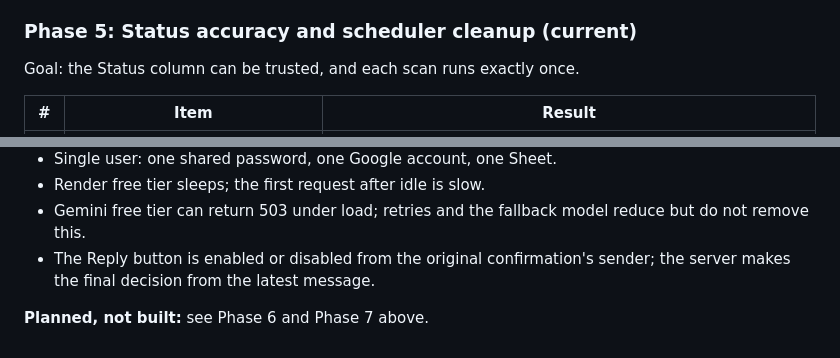
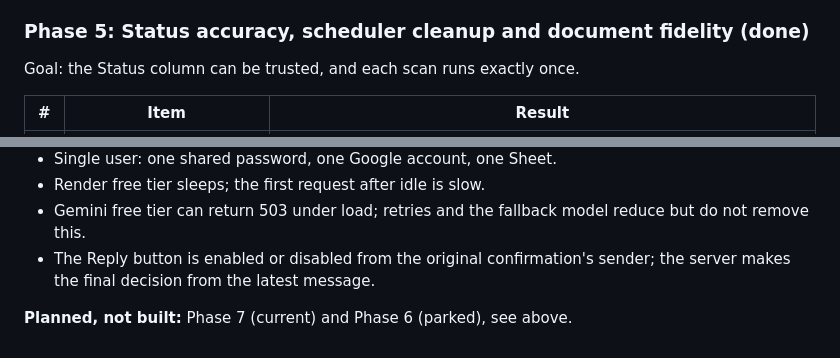
Before and after one commit to Dhruv-Gupta-2695/job-tracker-mcp, a Markdown page: Architecture.md, 2 parts joined by grey strips. Rendered like a GitHub page.

```diff
--- a/Architecture.md
+++ b/Architecture.md
@@ -58,7 +58,7 @@ Goal: use the portal as the daily surface.
 - Gemini resilience: timeout, retry, fallback model, thinking-off with 400 fallback.
 - Branch-based release and rollback process; this document.
 
-### Phase 5: Status accuracy and scheduler cleanup (current)
+### Phase 5: Status accuracy, scheduler cleanup and document fidelity (done)
 Goal: the Status column can be trusted, and each scan runs exactly once.
 
 | # | Item | Result |
@@ -422,4 +443,4 @@ Two scans a day are a hard requirement (12:00 and 19:00 IST). GitHub's own `sche
 - Gemini free tier can return 503 under load; retries and the fallback model reduce but do not remove this.
 - The Reply button is enabled or disabled from the original confirmation's sender; the server makes the final decision from the latest message.
 
-**Planned, not built:** see Phase 6 and Phase 7 above.
+**Planned, not built:** Phase 7 (current) and Phase 6 (parked), see above.
```
Also changed, not shown: other parts of Architecture.md (+27 -6 lines).
